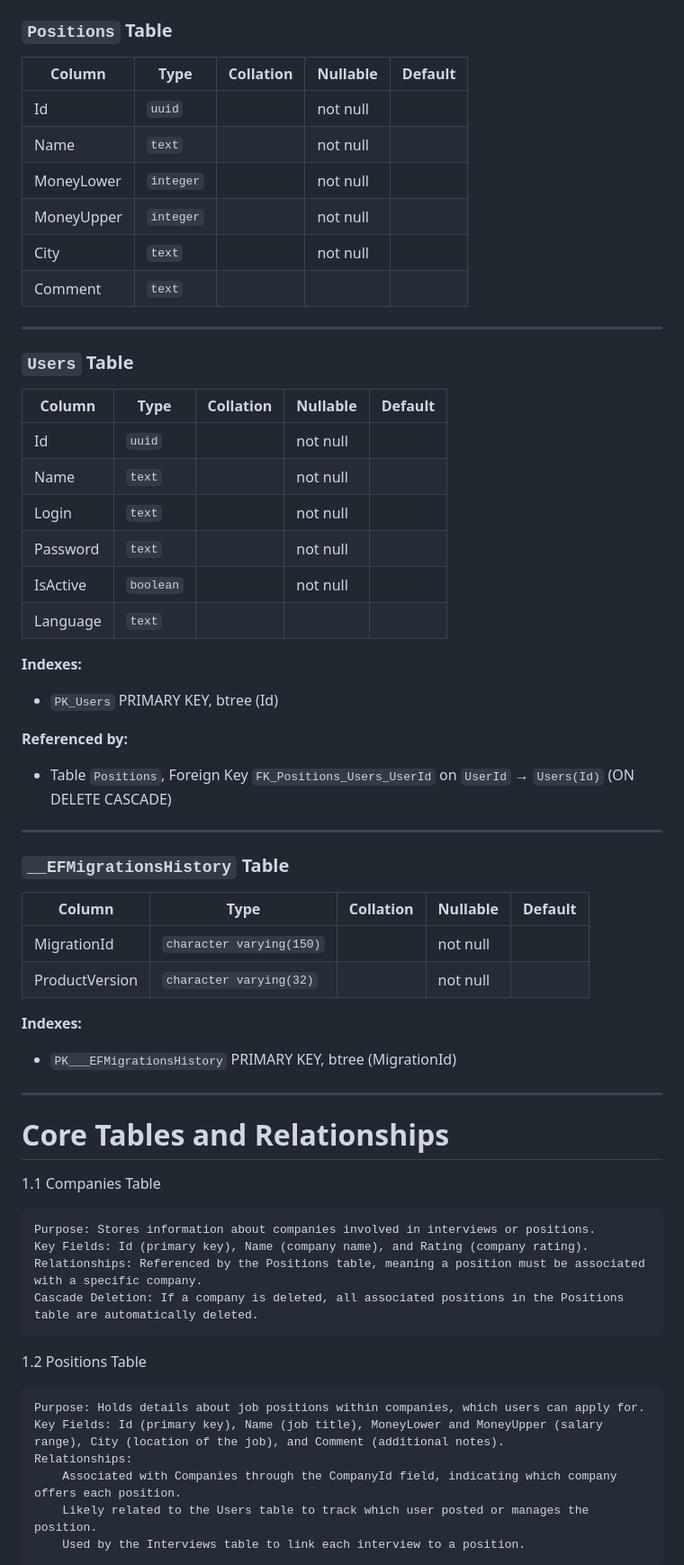
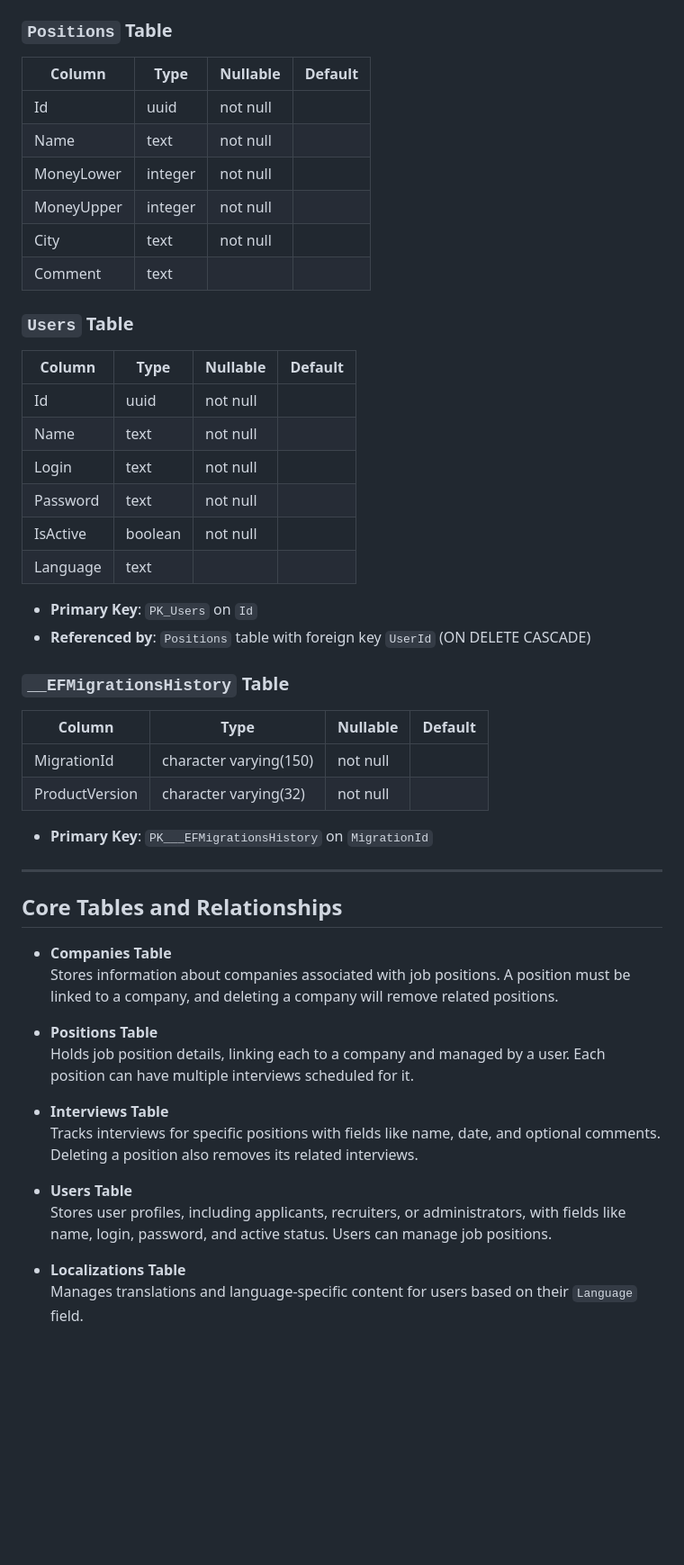
Before and after one commit to Danish-588/Interview-Management, a Markdown page: README.md, the part around the change printed below. Shown: that part at 90% size. GitHub-like rendering; blank space fills up the shorter version.

```diff
--- a/README.md
+++ b/README.md
@@ -52,58 +53,50 @@ Stack: ASP.NET WebAPI(.NET 6), AutoMapper, Entity Framework and PostgreSQL for b
 ### `Positions` Table
-| Column     | Type     | Collation | Nullable | Default |
-|------------|----------|-----------|----------|---------|
-| Id         | `uuid`   |           | not null |         |
-| Name       | `text`   |           | not null |         |
-| MoneyLower | `integer`|           | not null |         |
-| MoneyUpper | `integer`|           | not null |         |
-| City       | `text`   |           | not null |         |
-| Comment    | `text`   |           |          |         |
+| Column     | Type     | Nullable | Default |
+|------------|----------|----------|---------|
+| Id         | uuid     | not null |         |
+| Name       | text     | not null |         |
+| MoneyLower | integer  | not null |         |
+| MoneyUpper | integer  | not null |         |
+| City       | text     | not null |         |
+| Comment    | text     |          |         |
+
+### `Users` Table
+| Column    | Type     | Nullable | Default |
+|-----------|----------|----------|---------|
+| Id        | uuid     | not null |         |
+| Name      | text     | not null |         |
+| Login     | text     | not null |         |
+| Password  | text     | not null |         |
+| IsActive  | boolean  | not null |         |
+| Language  | text     |          |         |
+
+- **Primary Key**: `PK_Users` on `Id`
+- **Referenced by**: `Positions` table with foreign key `UserId` (ON DELETE CASCADE)
+
+### `__EFMigrationsHistory` Table
+| Column         | Type                   | Nullable | Default |
+|----------------|------------------------|----------|---------|
+| MigrationId    | character varying(150) | not null |         |
+| ProductVersion | character varying(32)  | not null |         |
+
+- **Primary Key**: `PK___EFMigrationsHistory` on `MigrationId`
 
 ---
 
-### `Users` Table
-| Column    | Type     | Collation | Nullable | Default |
-|-----------|----------|-----------|----------|---------|
-| Id        | `uuid`   |           | not null |         |
-| Name      | `text`   |           | not null |         |
-| Login     | `text`   |           | not null |         |
-| Password  | `text`   |           | not null |         |
-| IsActive  | `boolean`|           | not null |         |
-| Language  | `text`   |           |          |         |
+## Core Tables and Relationships
 
-**Indexes:**
-- `PK_Users` PRIMARY KEY, btree (Id)
+- **Companies Table**
+   Stores information about companies associated with job positions. A position must be linked to a company, and deleting a company will remove related positions.
 
-**Referenced by:**
-- Table `Positions`, Foreign Key `FK_Positions_Users_UserId` on `UserId` → `Users(Id)` (ON DELETE CASCADE)
+- **Positions Table**
+   Holds job position details, linking each to a company and managed by a user. Each position can have multiple interviews scheduled for it.
 
----
+- **Interviews Table**
+   Tracks interviews for specific positions with fields like name, date, and optional comments. Deleting a position also removes its related interviews.
 
-### `__EFMigrationsHistory` Table
-| Column         | Type                   | Collation | Nullable | Default |
-|----------------|------------------------|-----------|----------|---------|
-| MigrationId    | `character varying(150)` |        | not null |         |
-| ProductVersion | `character varying(32)`  |         | not null |         |
+- **Users Table**
+   Stores user profiles, including applicants, recruiters, or administrators, with fields like name, login, password, and active status. Users can manage job positions.
 
-**Indexes:**
-- `PK___EFMigrationsHistory` PRIMARY KEY, btree (MigrationId)
+- **Localizations Table**
+   Manages translations and language-specific content for users based on their `Language` field.
 
----
-
-# Core Tables and Relationships
-1.1 Companies Table
-
-    Purpose: Stores information about companies involved in interviews or positions.
-    Key Fields: Id (primary key), Name (company name), and Rating (company rating).
-    Relationships: Referenced by the Positions table, meaning a position must be associated with a specific company.
-    Cascade Deletion: If a company is deleted, all associated positions in the Positions table are automatically deleted.
-
-1.2 Positions Table
-
-    Purpose: Holds details about job positions within companies, which users can apply for.
-    Key Fields: Id (primary key), Name (job title), MoneyLower and MoneyUpper (salary range), City (location of the job), and Comment (additional notes).
-    Relationships:
-        Associated with Companies through the CompanyId field, indicating which company offers each position.
-        Likely related to the Users table to track which user posted or manages the position.
-        Used by the Interviews table to link each interview to a position.
-
```
Also changed, not shown: other parts of README.md (+43 -76 lines).
